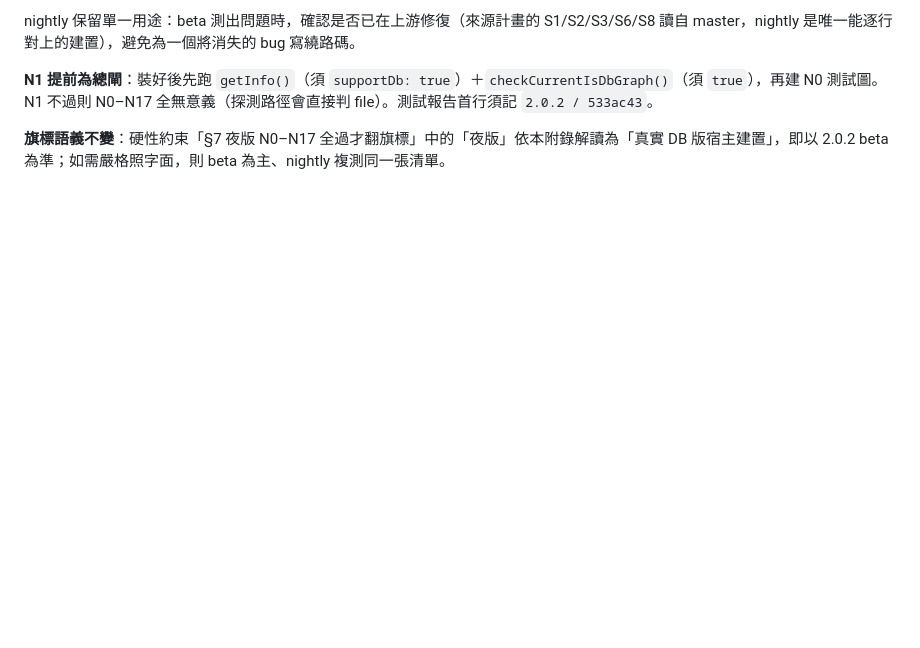
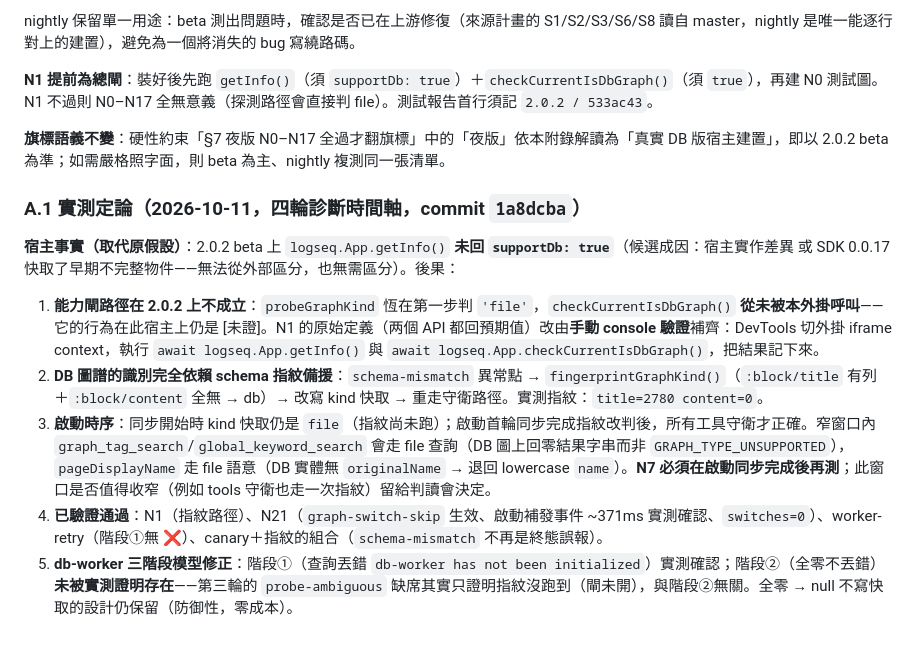
Before and after one commit to hhs456/logseq-impeller-ai, a Markdown page: .kilo/plans/phase1-graphadapter-impl-plan.md, the part around the change. Drawn GitHub-style; blank space fills up the shorter version.

Commit message:
docs: N1 fingerprint-path confirmed on 2.0.2 (title=2780 content=0); supportDb gate closed on this host

```diff
--- a/.kilo/plans/phase1-graphadapter-impl-plan.md
+++ b/.kilo/plans/phase1-graphadapter-impl-plan.md
@@ -149,3 +149,13 @@ nightly 保留單一用途：beta 測出問題時，確認是否已在上游修
 **N1 提前為總閘**：裝好後先跑 `getInfo()`（須 `supportDb: true`）＋`checkCurrentIsDbGraph()`（須 `true`），再建 N0 測試圖。N1 不過則 N0–N17 全無意義（探測路徑會直接判 file）。測試報告首行須記 `2.0.2 / 533ac43`。
 
 **旗標語義不變**：硬性約束「§7 夜版 N0–N17 全過才翻旗標」中的「夜版」依本附錄解讀為「真實 DB 版宿主建置」，即以 2.0.2 beta 為準；如需嚴格照字面，則 beta 為主、nightly 複測同一張清單。
+
+### A.1 實測定論（2026-10-11，四輪診斷時間軸，commit `1a8dcba`）
+
+**宿主事實（取代原假設）**：2.0.2 beta 上 `logseq.App.getInfo()` **未回 `supportDb: true`**（候選成因：宿主實作差異 或 SDK 0.0.17 快取了早期不完整物件——無法從外部區分，也無需區分）。後果：
+
+1. **能力閘路徑在 2.0.2 上不成立**：`probeGraphKind` 恆在第一步判 `'file'`，`checkCurrentIsDbGraph()` **從未被本外掛呼叫**——它的行為在此宿主上仍是 [未證]。N1 的原始定義（两個 API 都回預期值）改由**手動 console 驗證**補齊：DevTools 切外掛 iframe context，執行 `await logseq.App.getInfo()` 與 `await logseq.App.checkCurrentIsDbGraph()`，把結果記下來。
+2. **DB 圖譜的識別完全依賴 schema 指紋備援**：`schema-mismatch` 異常點 → `fingerprintGraphKind()`（`:block/title` 有列＋`:block/content` 全無 → db）→ 改寫 kind 快取 → 重走守衛路徑。實測指紋：`title=2780 content=0`。
+3. **啟動時序**：同步開始時 kind 快取仍是 `file`（指紋尚未跑）；啟動首輪同步完成指紋改判後，所有工具守衛才正確。窄窗口內 `graph_tag_search`/`global_keyword_search` 會走 file 查詢（DB 圖上回零結果字串而非 `GRAPH_TYPE_UNSUPPORTED`），`pageDisplayName` 走 file 語意（DB 實體無 `originalName` → 退回 lowercase `name`）。**N7 必須在啟動同步完成後再測**；此窗口是否值得收窄（例如 tools 守衛也走一次指紋）留給判讀會決定。
+4. **已驗證通過**：N1（指紋路徑）、N21（`graph-switch-skip` 生效、啟動補發事件 ~371ms 實測確認、`switches=0`）、worker-retry（階段①無 ❌）、canary＋指紋的組合（`schema-mismatch` 不再是終態誤報）。
+5. **db-worker 三階段模型修正**：階段①（查詢丟錯 `db-worker has not been initialized`）實測確認；階段②（全零不丟錯）**未被實測證明存在**——第三輪的 `probe-ambiguous` 缺席其實只證明指紋沒跑到（閘未開），與階段②無關。全零 → null 不寫快取的設計仍保留（防御性，零成本）。
```
Also changed, not shown: CHANGELOG.md (+1 -1 lines).
